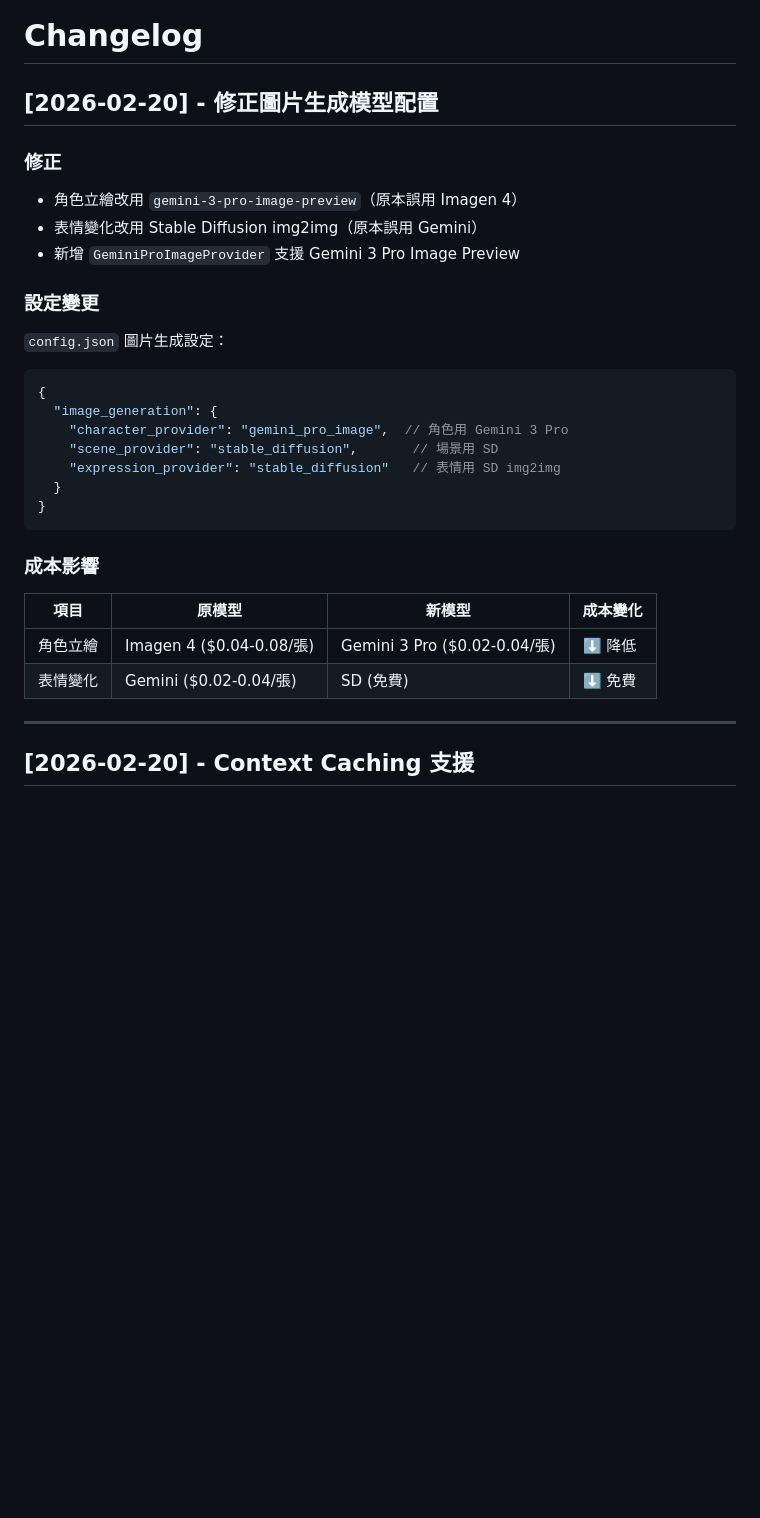
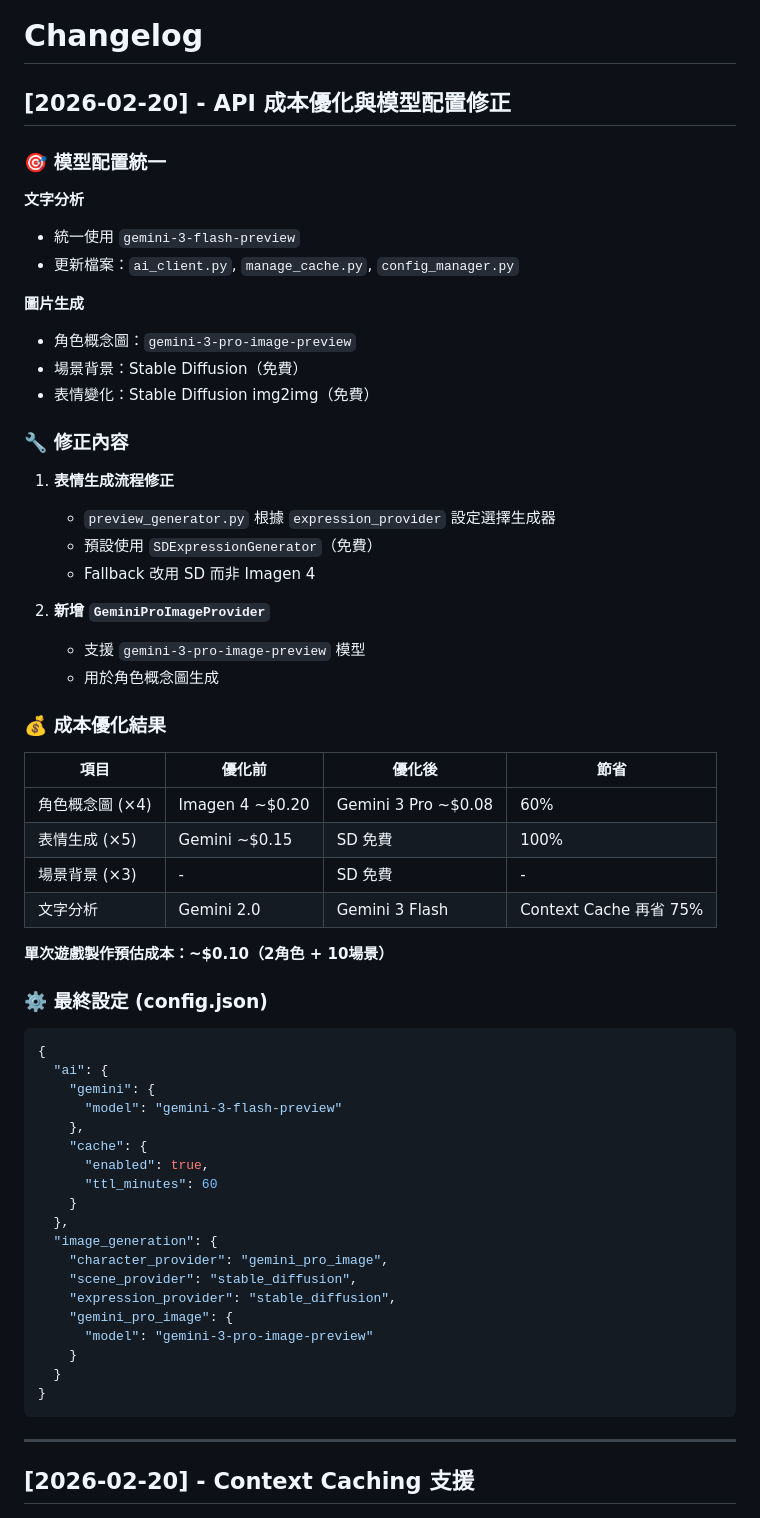
Before and after one commit to lommings/visual-novel-toolkit, a Markdown page: docs/CHANGELOG.md, the part around the change. Drawn GitHub-style; blank space fills up the shorter version.

````diff
--- a/docs/CHANGELOG.md
+++ b/docs/CHANGELOG.md
@@ -1,29 +1,63 @@
 # Changelog
 
-## [2026-02-20] - 修正圖片生成模型配置
+## [2026-02-20] - API 成本優化與模型配置修正
 
-### 修正
-- 角色立繪改用 `gemini-3-pro-image-preview`（原本誤用 Imagen 4）
-- 表情變化改用 Stable Diffusion img2img（原本誤用 Gemini）
-- 新增 `GeminiProImageProvider` 支援 Gemini 3 Pro Image Preview
+### 🎯 模型配置統一
 
-### 設定變更
-`config.json` 圖片生成設定：
+**文字分析**
+- 統一使用 `gemini-3-flash-preview`
+- 更新檔案：`ai_client.py`, `manage_cache.py`, `config_manager.py`
+
+**圖片生成**
+- 角色概念圖：`gemini-3-pro-image-preview`
+- 場景背景：Stable Diffusion（免費）
+- 表情變化：Stable Diffusion img2img（免費）
+
+### 🔧 修正內容
+
+1. **表情生成流程修正**
+   - `preview_generator.py` 根據 `expression_provider` 設定選擇生成器
+   - 預設使用 `SDExpressionGenerator`（免費）
+   - Fallback 改用 SD 而非 Imagen 4
+
+2. **新增 `GeminiProImageProvider`**
+   - 支援 `gemini-3-pro-image-preview` 模型
+   - 用於角色概念圖生成
+
+### 💰 成本優化結果
+
+| 項目 | 優化前 | 優化後 | 節省 |
+|------|--------|--------|------|
+| 角色概念圖 (×4) | Imagen 4 ~$0.20 | Gemini 3 Pro ~$0.08 | 60% |
+| 表情生成 (×5) | Gemini ~$0.15 | SD 免費 | 100% |
+| 場景背景 (×3) | - | SD 免費 | - |
+| 文字分析 | Gemini 2.0 | Gemini 3 Flash | Context Cache 再省 75% |
+
+**單次遊戲製作預估成本：~$0.10（2角色 + 10場景）**
+
+### ⚙️ 最終設定 (config.json)
+
 ```json
 {
+  "ai": {
+    "gemini": {
+      "model": "gemini-3-flash-preview"
+    },
+    "cache": {
+      "enabled": true,
+      "ttl_minutes": 60
+    }
+  },
   "image_generation": {
-    "character_provider": "gemini_pro_image",  // 角色用 Gemini 3 Pro
-    "scene_provider": "stable_diffusion",       // 場景用 SD
-    "expression_provider": "stable_diffusion"   // 表情用 SD img2img
+    "character_provider": "gemini_pro_image",
+    "scene_provider": "stable_diffusion",
+    "expression_provider": "stable_diffusion",
+    "gemini_pro_image": {
+      "model": "gemini-3-pro-image-preview"
+    }
   }
 }
 ```
-
-### 成本影響
-| 項目 | 原模型 | 新模型 | 成本變化 |
-|------|--------|--------|----------|
-| 角色立繪 | Imagen 4 ($0.04-0.08/張) | Gemini 3 Pro ($0.02-0.04/張) | ⬇️ 降低 |
-| 表情變化 | Gemini ($0.02-0.04/張) | SD (免費) | ⬇️ 免費 |
 
 ---
 
````
Also changed, not shown: README.md (+24 -4 lines).
